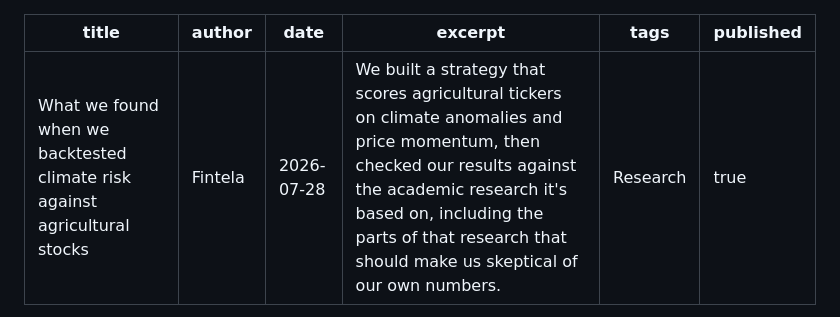
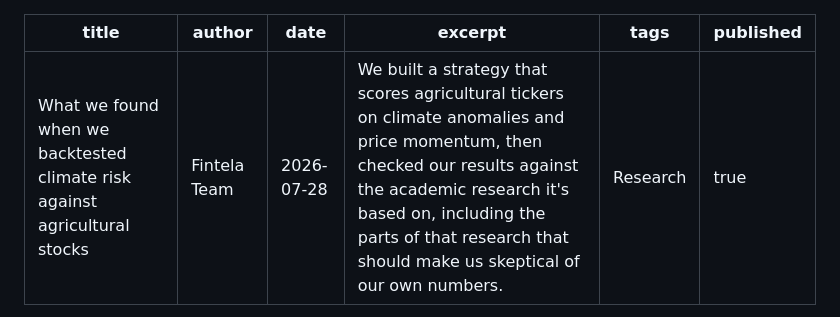
Before and after one commit to fintela/fintela-landing, a Markdown page: content/blog/climate_analysis.md, the part around the change. Rendered like a GitHub page.

Commit message:
Update author to Fintela Team in climate analysis

```diff
--- a/content/blog/climate_analysis.md
+++ b/content/blog/climate_analysis.md
@@ -1,6 +1,6 @@
 ---
 title: What we found when we backtested climate risk against agricultural stocks
-author: Fintela
+author: Fintela Team
 date: 2026-07-28
 excerpt: We built a strategy that scores agricultural tickers on climate anomalies and price momentum, then checked our results against the academic research it's based on, including the parts of that research that should make us skeptical of our own numbers.
 tags: Research
```
